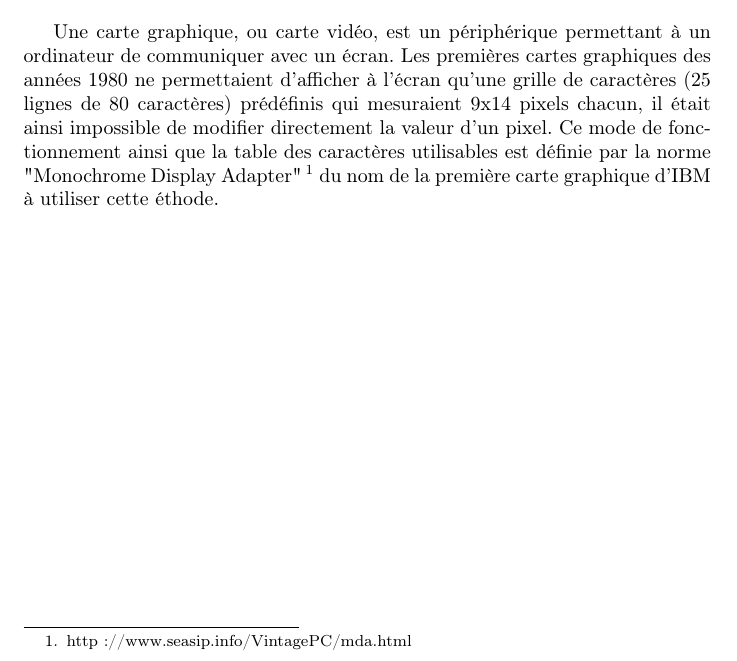
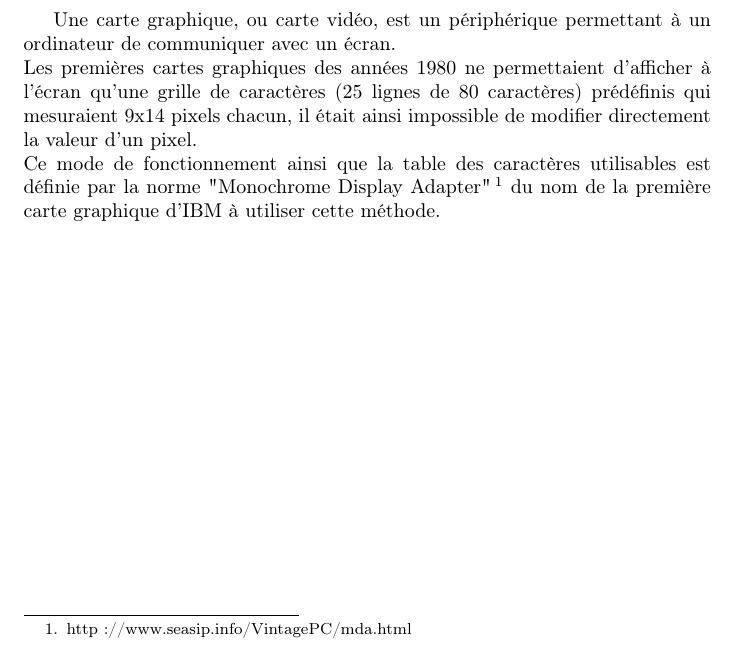
Before and after one commit to SoyouzTeam/Etat_De_L_Art, a LaTeX document (Tex/etat_de_l_art.tex, which reads Tex/histoire.tex): part of page 4 of 14, cut so that both start at the same text. Compiled offline with pdfLaTeX.

Commit message:
MAJ histoire

```diff
--- a/Tex/histoire.tex
+++ b/Tex/histoire.tex
@@ -1,8 +1,9 @@
 \section{Historique}
 
 Une carte graphique, ou carte vidéo, est un périphérique permettant à un ordinateur de communiquer
-avec un écran.
-Les premières cartes graphiques des années 1980 ne permettaient d'afficher à l'écran qu'une grille de caractères (25 lignes de 80 caractères)
-prédéfinis qui mesuraient 9x14 pixels chacun, il était ainsi impossible de modifier directement la valeur d'un pixel.
+avec un écran.\\
+Les premières cartes graphiques des années 1980 ne permettaient d'afficher à l'écran qu'une grille de caractères
+(25 lignes de 80 caractères)
+prédéfinis qui mesuraient 9x14 pixels chacun, il était ainsi impossible de modifier directement la valeur d'un pixel.\\
 Ce mode de fonctionnement ainsi que la table des caractères utilisables est définie par la norme "Monochrome Display Adapter"\footnote{http://www.seasip.info/VintagePC/mda.html}
-du nom de la première carte graphique d'IBM à utiliser cette éthode.
+du nom de la première carte graphique d'IBM à utiliser cette méthode.
```
Also changed, not shown: Tex/etat_de_l_art.pdf, 1 other file.
